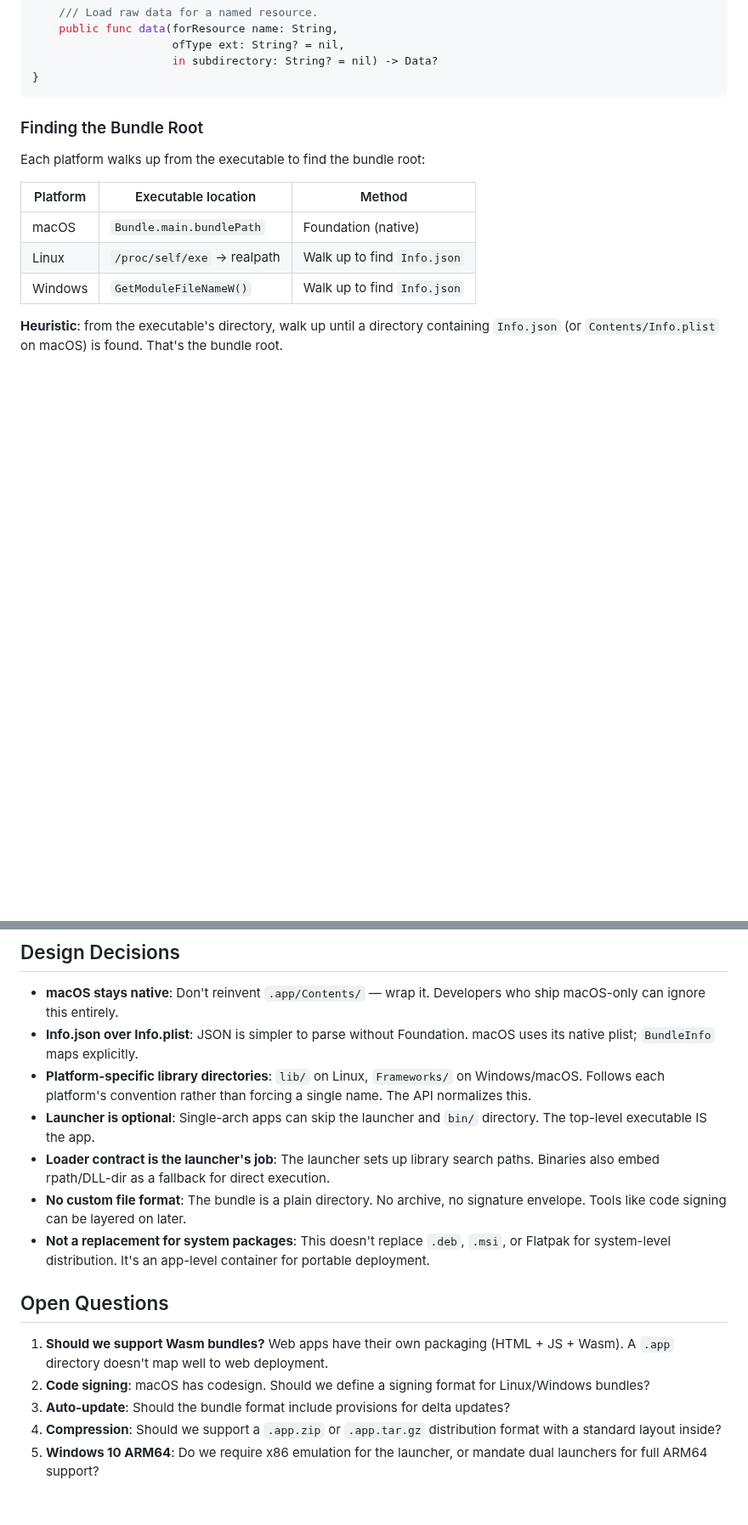
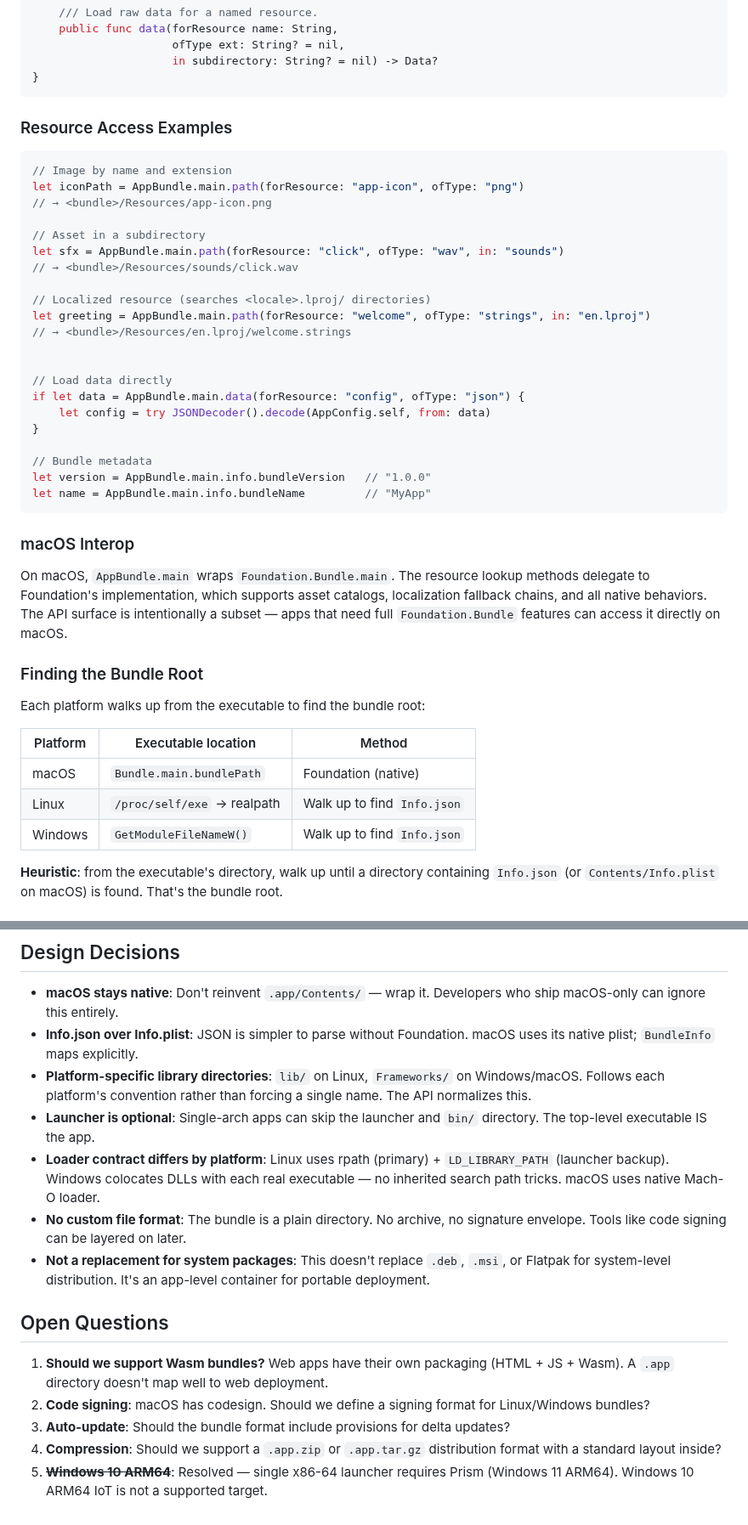
Before and after one commit to codelynx/SwiftOpenUI, a Markdown page: docs/proposals/app-bundle-format.md, 2 parts joined by grey strips. Shown at 85% size. Rendered like a GitHub page; blank space fills up the shorter version.

````diff
--- a/docs/proposals/app-bundle-format.md
+++ b/docs/proposals/app-bundle-format.md
@@ -184,6 +193,36 @@ public struct AppBundle {
                      in subdirectory: String? = nil) -> Data?
 }
 ```
+
+### Resource Access Examples
+
+```swift
+// Image by name and extension
+let iconPath = AppBundle.main.path(forResource: "app-icon", ofType: "png")
+// → <bundle>/Resources/app-icon.png
+
+// Asset in a subdirectory
+let sfx = AppBundle.main.path(forResource: "click", ofType: "wav", in: "sounds")
+// → <bundle>/Resources/sounds/click.wav
+
+// Localized resource (searches <locale>.lproj/ directories)
+let greeting = AppBundle.main.path(forResource: "welcome", ofType: "strings", in: "en.lproj")
+// → <bundle>/Resources/en.lproj/welcome.strings
+
+
+// Load data directly
+if let data = AppBundle.main.data(forResource: "config", ofType: "json") {
+    let config = try JSONDecoder().decode(AppConfig.self, from: data)
+}
+
+// Bundle metadata
+let version = AppBundle.main.info.bundleVersion   // "1.0.0"
+let name = AppBundle.main.info.bundleName         // "MyApp"
+```
+
+### macOS Interop
+
+On macOS, `AppBundle.main` wraps `Foundation.Bundle.main`. The resource lookup methods delegate to Foundation's implementation, which supports asset catalogs, localization fallback chains, and all native behaviors. The API surface is intentionally a subset — apps that need full `Foundation.Bundle` features can access it directly on macOS.
 
 ### Finding the Bundle Root
 
@@ -271,7 +310,7 @@ No special handling needed — `@rpath` and `@executable_path` in Mach-O binarie
 - **Info.json over Info.plist**: JSON is simpler to parse without Foundation. macOS uses its native plist; `BundleInfo` maps explicitly.
 - **Platform-specific library directories**: `lib/` on Linux, `Frameworks/` on Windows/macOS. Follows each platform's convention rather than forcing a single name. The API normalizes this.
 - **Launcher is optional**: Single-arch apps can skip the launcher and `bin/` directory. The top-level executable IS the app.
-- **Loader contract is the launcher's job**: The launcher sets up library search paths. Binaries also embed rpath/DLL-dir as a fallback for direct execution.
+- **Loader contract differs by platform**: Linux uses rpath (primary) + `LD_LIBRARY_PATH` (launcher backup). Windows colocates DLLs with each real executable — no inherited search path tricks. macOS uses native Mach-O loader.
 - **No custom file format**: The bundle is a plain directory. No archive, no signature envelope. Tools like code signing can be layered on later.
 - **Not a replacement for system packages**: This doesn't replace `.deb`, `.msi`, or Flatpak for system-level distribution. It's an app-level container for portable deployment.
 
@@ -281,4 +320,4 @@ No special handling needed — `@rpath` and `@executable_path` in Mach-O binarie
 2. **Code signing**: macOS has codesign. Should we define a signing format for Linux/Windows bundles?
 3. **Auto-update**: Should the bundle format include provisions for delta updates?
 4. **Compression**: Should we support a `.app.zip` or `.app.tar.gz` distribution format with a standard layout inside?
-5. **Windows 10 ARM64**: Do we require x86 emulation for the launcher, or mandate dual launchers for full ARM64 support?
+5. ~~**Windows 10 ARM64**~~: Resolved — single x86-64 launcher requires Prism (Windows 11 ARM64). Windows 10 ARM64 IoT is not a supported target.
````
Also changed, not shown: other parts of docs/proposals/app-bundle-format.md (+30 -21 lines).
